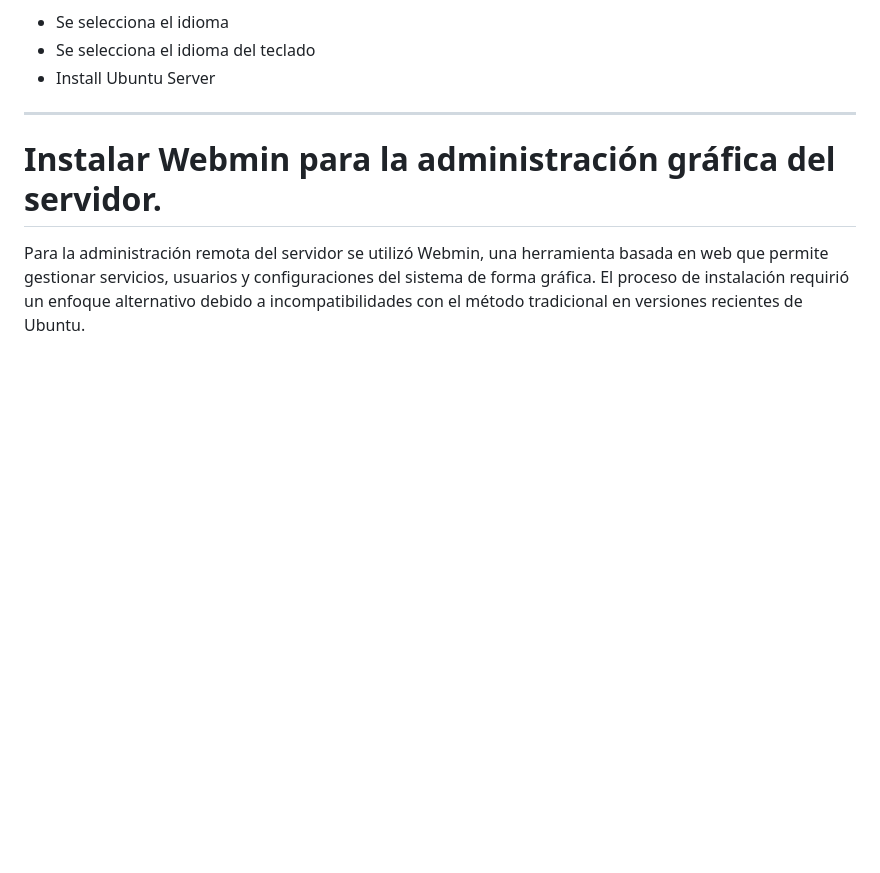
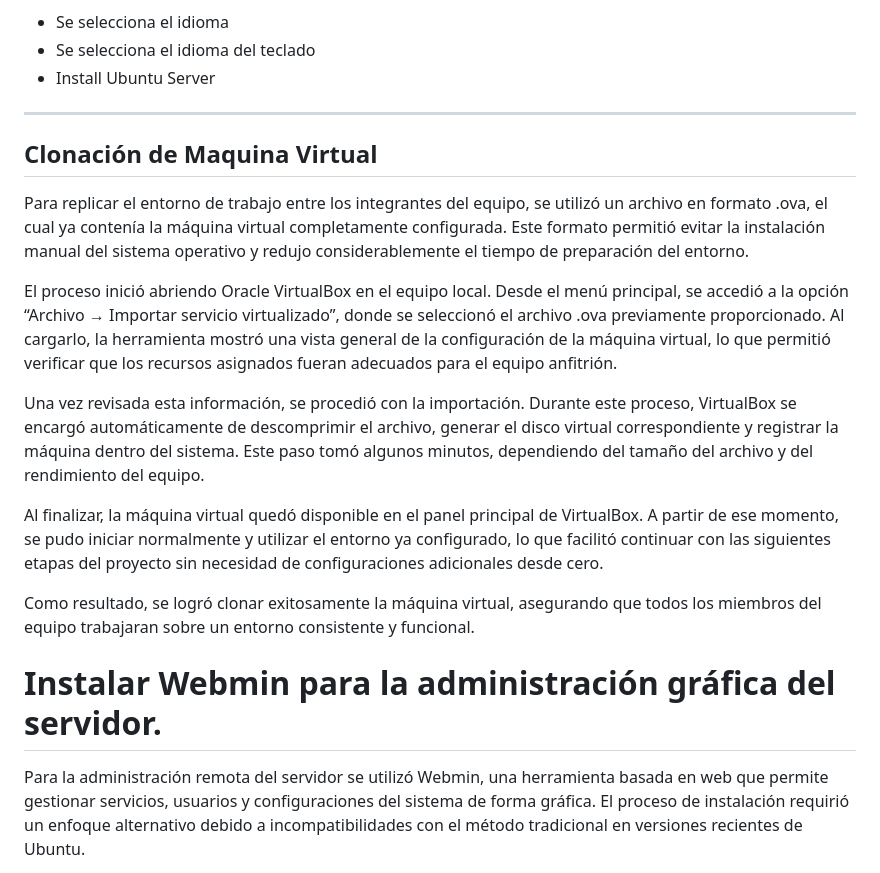
Before and after one commit to Franar08/Taller-Integrador-Servidor-APRS-Trackdirect, a Markdown page: README.md, the part around the change. Rendered like a GitHub page; blank space fills up the shorter version.

Commit message:
Clonación de máquina virtual
Descripción del proceso de clonación

```diff
--- a/README.md
+++ b/README.md
@@ -44,6 +44,18 @@ Proceed with Unattended Installation
 - Se selecciona el idioma del teclado
 - Install Ubuntu Server
 ****
+
+## Clonación de Maquina Virtual
+
+Para replicar el entorno de trabajo entre los integrantes del equipo, se utilizó un archivo en formato .ova, el cual ya contenía la máquina virtual completamente configurada. Este formato permitió evitar la instalación manual del sistema operativo y redujo considerablemente el tiempo de preparación del entorno.
+
+El proceso inició abriendo Oracle VirtualBox en el equipo local. Desde el menú principal, se accedió a la opción “Archivo → Importar servicio virtualizado”, donde se seleccionó el archivo .ova previamente proporcionado. Al cargarlo, la herramienta mostró una vista general de la configuración de la máquina virtual, lo que permitió verificar que los recursos asignados fueran adecuados para el equipo anfitrión.
+
+Una vez revisada esta información, se procedió con la importación. Durante este proceso, VirtualBox se encargó automáticamente de descomprimir el archivo, generar el disco virtual correspondiente y registrar la máquina dentro del sistema. Este paso tomó algunos minutos, dependiendo del tamaño del archivo y del rendimiento del equipo.
+
+Al finalizar, la máquina virtual quedó disponible en el panel principal de VirtualBox. A partir de ese momento, se pudo iniciar normalmente y utilizar el entorno ya configurado, lo que facilitó continuar con las siguientes etapas del proyecto sin necesidad de configuraciones adicionales desde cero.
+
+Como resultado, se logró clonar exitosamente la máquina virtual, asegurando que todos los miembros del equipo trabajaran sobre un entorno consistente y funcional.
 
 # Instalar Webmin para la administración gráfica del servidor.
 
```
